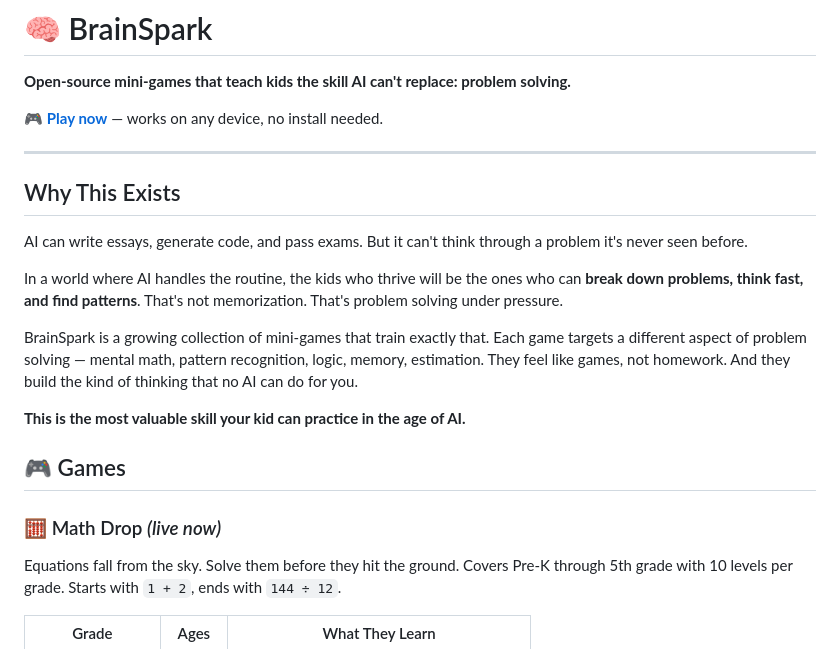
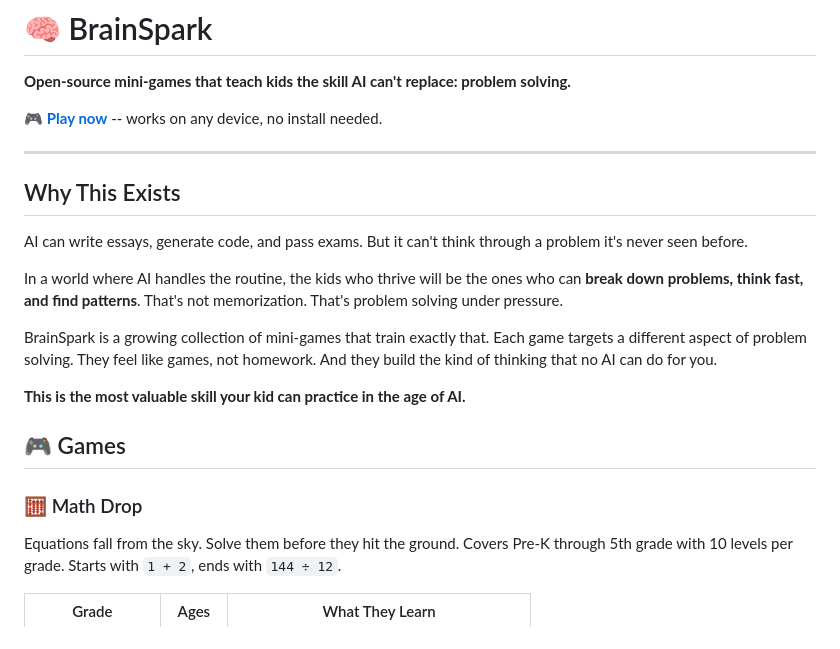
Before and after one commit to Kentro-io/math-drop, a Markdown page: README.md, the part around one of its changes. Rendered like a GitHub page.

```diff
--- a/README.md
+++ b/README.md
@@ -2,7 +2,7 @@
 
 **Open-source mini-games that teach kids the skill AI can't replace: problem solving.**
 
-🎮 **[Play now](https://kentro-io.github.io/brainspark)** — works on any device, no install needed.
+🎮 **[Play now](https://kentro-io.github.io/brainspark)** -- works on any device, no install needed.
 
 ---
 
@@ -12,13 +12,13 @@ AI can write essays, generate code, and pass exams. But it can't think through a
 
 In a world where AI handles the routine, the kids who thrive will be the ones who can **break down problems, think fast, and find patterns**. That's not memorization. That's problem solving under pressure.
 
-BrainSpark is a growing collection of mini-games that train exactly that. Each game targets a different aspect of problem solving — mental math, pattern recognition, logic, memory, estimation. They feel like games, not homework. And they build the kind of thinking that no AI can do for you.
+BrainSpark is a growing collection of mini-games that train exactly that. Each game targets a different aspect of problem solving. They feel like games, not homework. And they build the kind of thinking that no AI can do for you.
 
 **This is the most valuable skill your kid can practice in the age of AI.**
 
 ## 🎮 Games
 
-### 🧮 Math Drop *(live now)*
+### 🧮 Math Drop
 Equations fall from the sky. Solve them before they hit the ground. Covers Pre-K through 5th grade with 10 levels per grade. Starts with `1 + 2`, ends with `144 ÷ 12`.
 
 | Grade | Ages | What They Learn |
```
Also changed, not shown: other parts of README.md (+27 -38 lines).
